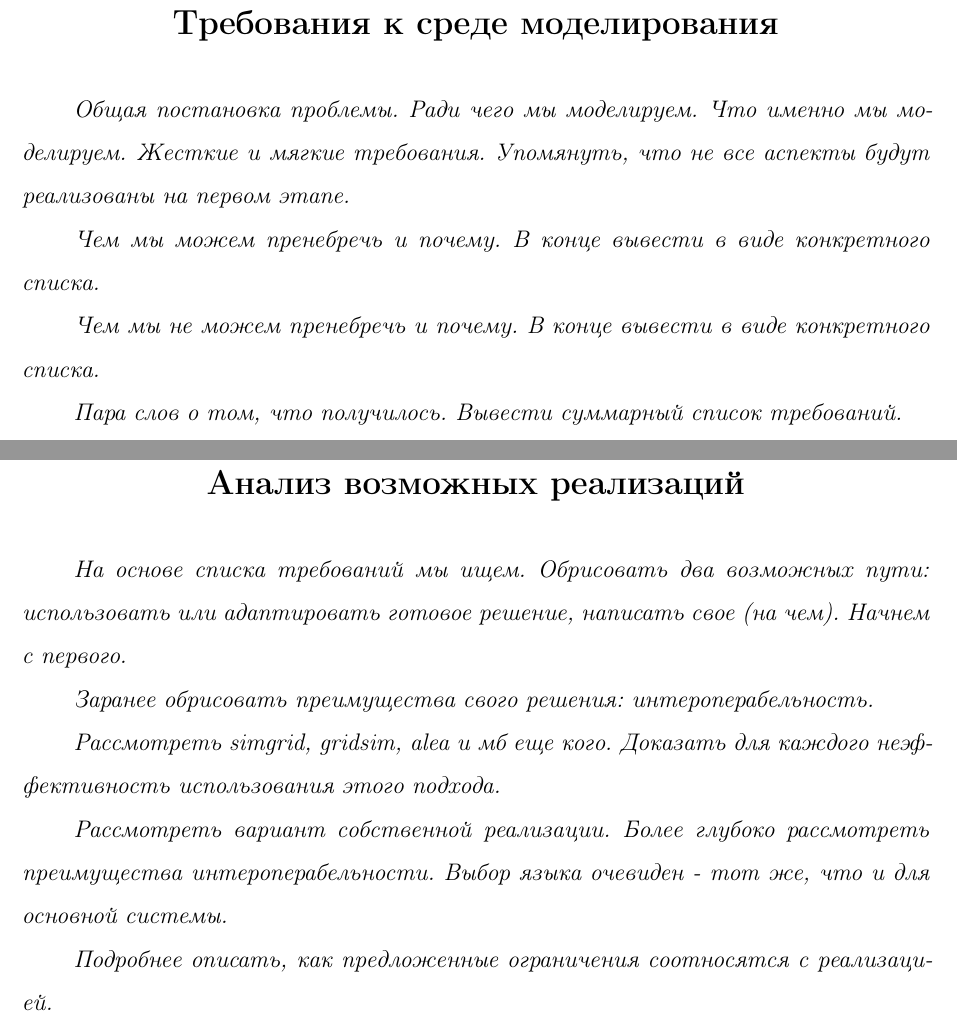
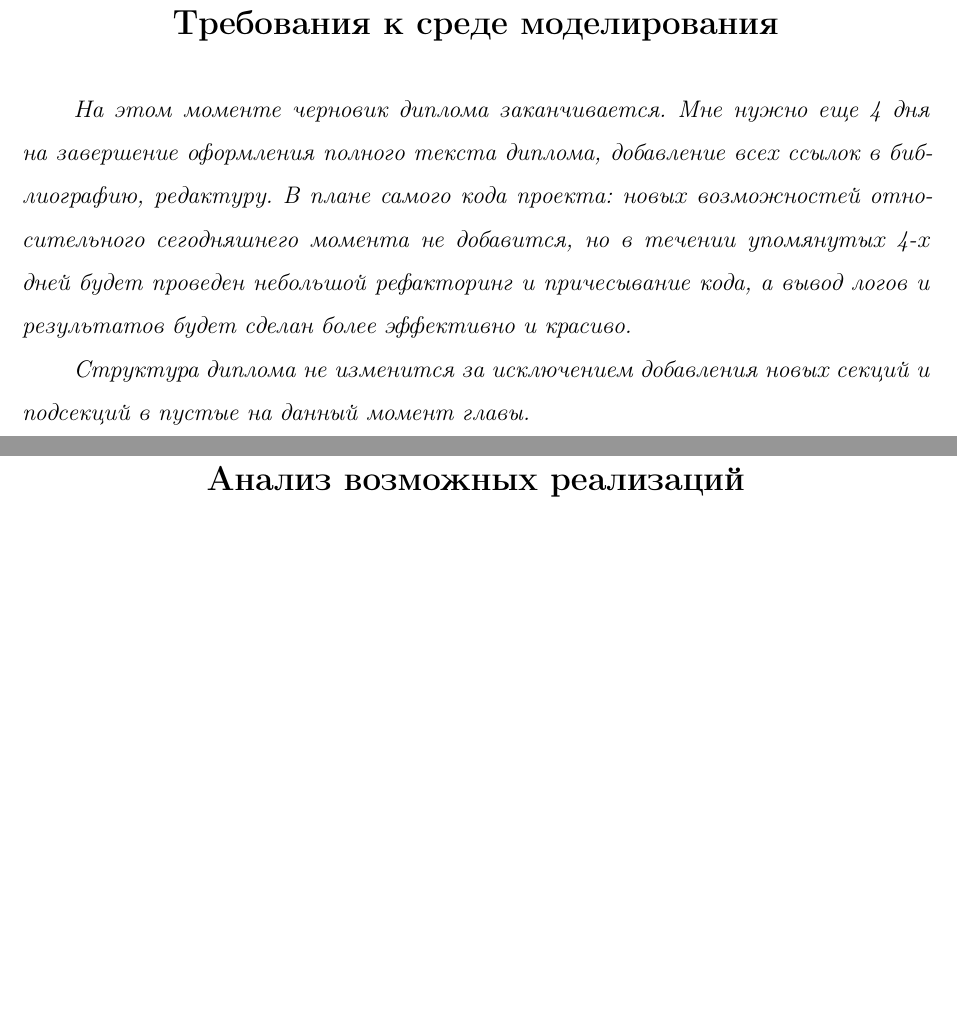
Before and after one commit to ffloyd/evergrid-go, a LaTeX thesis (latex/thesis.tex, which reads latex/ch4.tex, latex/ch5.tex): two parts of pages 21 and 22 of 26, joined at a grey line, cut so that both start at the same text, the shorter picture padded with empty space. Compiled offline with pdfLaTeX; a missing bibliography style is replaced by a similar one.

Commit message:
Thesis: enable demo version mod

```diff
--- a/latex/ch4.tex
+++ b/latex/ch4.tex
@@ -1,9 +1,13 @@
 \chapter{Требования к среде моделирования}
 
-\textit{Общая постановка проблемы. Ради чего мы моделируем. Что именно мы моделируем. Жесткие и мягкие требования. Упомянуть, что не все аспекты будут реализованы на первом этапе.}
+\textit{На этом моменте черновик диплома заканчивается. Мне нужно еще 4 дня на завершение оформления полного текста диплома, добавление всех ссылок в библиографию, редактуру. В плане самого кода проекта: новых возможностей относительного сегодняшнего момента не добавится, но в течении упомянутых 4-х дней будет проведен небольшой рефакторинг и причесывание кода, а вывод логов и результатов будет сделан более эффективно и красиво.}
 
-\textit{Чем мы можем пренебречь и почему. В конце вывести в виде конкретного списка.}
+\textit{Структура диплома не изменится за исключением добавления новых секций и подсекций в пустые на данный момент главы.}
 
-\textit{Чем мы не можем пренебречь и почему. В конце вывести в виде конкретного списка.}
+%\textit{Общая постановка проблемы. Ради чего мы моделируем. Что именно мы моделируем. Жесткие и мягкие требования. Упомянуть, что не все аспекты будут реализованы на первом этапе.}
 
-\textit{Пара слов о том, что получилось. Вывести суммарный список требований.}
+%\textit{Чем мы можем пренебречь и почему. В конце вывести в виде конкретного списка.}
+
+%\textit{Чем мы не можем пренебречь и почему. В конце вывести в виде конкретного списка.}
+
+%\textit{Пара слов о том, что получилось. Вывести суммарный список требований.}
--- a/latex/ch5.tex
+++ b/latex/ch5.tex
@@ -1,11 +1,11 @@
 \chapter{Анализ возможных реализаций}
 
-\textit{На основе списка требований мы ищем. Обрисовать два возможных пути: использовать или адаптировать готовое решение, написать свое (на чем). Начнем с первого.}
+%\textit{На основе списка требований мы ищем. Обрисовать два возможных пути: использовать или адаптировать готовое решение, написать свое (на чем). Начнем с первого.}
 
-\textit{Заранее обрисовать преимущества свого решения: интероперабельность.}
+%\textit{Заранее обрисовать преимущества свого решения: интероперабельность.}
 
-\textit{Рассмотреть simgrid, gridsim, alea и мб еще кого. Доказать для каждого неэффективность использования этого подхода.}
+%\textit{Рассмотреть simgrid, gridsim, alea и мб еще кого. Доказать для каждого неэффективность использования этого подхода.}
 
-\textit{Рассмотреть вариант собственной реализации. Более глубоко рассмотреть преимущества интероперабельности. Выбор языка очевиден - тот же, что и для основной системы.}
+%\textit{Рассмотреть вариант собственной реализации. Более глубоко рассмотреть преимущества интероперабельности. Выбор языка очевиден - тот же, что и для основной системы.}
 
-\textit{Подробнее описать, как предложенные ограничения соотносятся с реализацией.}
+%\textit{Подробнее описать, как предложенные ограничения соотносятся с реализацией.}
```
Also changed, not shown: latex/ch6.tex (+5 -5 lines), latex/ch7.tex (+1 -1 lines), latex/concl.tex (+3 -3 lines).
